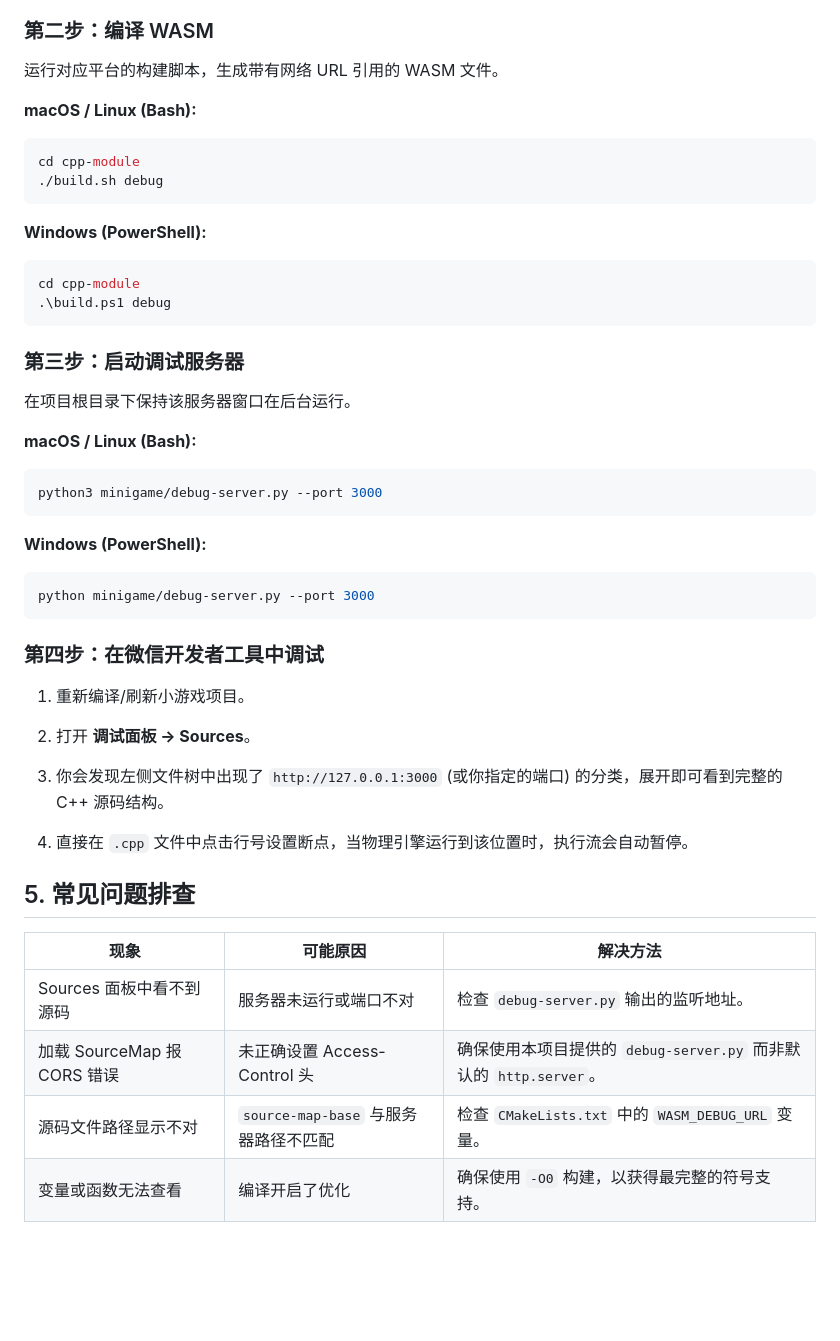
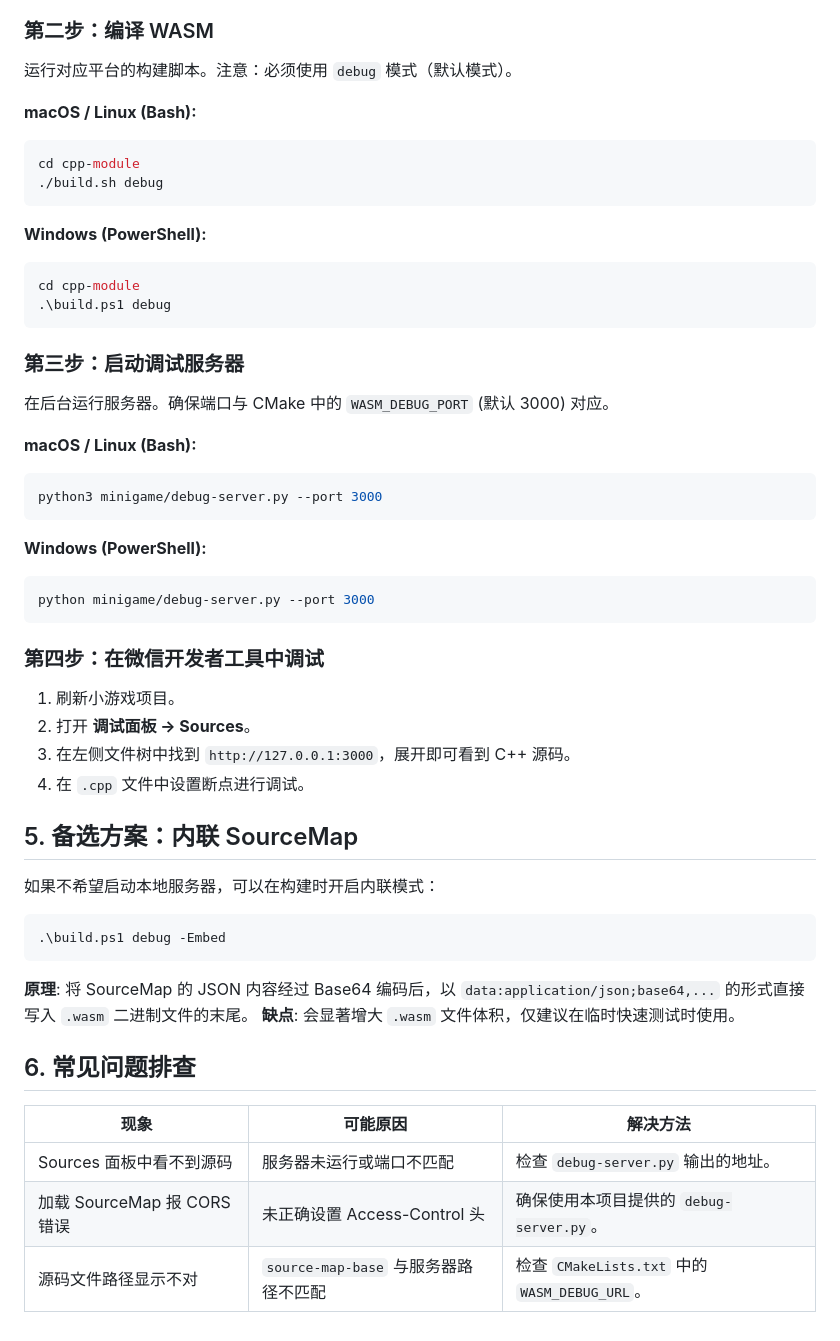
Before and after one commit to u-stone/WeChatDev, a Markdown page: docs/wasm-debug-server.md, the part around one of its changes. Rendered like a GitHub page; blank space fills up the shorter version.

````diff
--- a/docs/wasm-debug-server.md
+++ b/docs/wasm-debug-server.md
@@ -60,6 +68,6 @@ target_link_options(demo PRIVATE "-gsource-map" "--source-map-base=${WASM_DEBUG_
 
 ### 第二步：编译 WASM
-运行对应平台的构建脚本，生成带有网络 URL 引用的 WASM 文件。
+运行对应平台的构建脚本。注意：必须使用 `debug` 模式（默认模式）。
 
 **macOS / Linux (Bash):**
 ```bash
@@ -74,7 +82,7 @@ cd cpp-module
 ```
 
 ### 第三步：启动调试服务器
-在项目根目录下保持该服务器窗口在后台运行。
+在后台运行服务器。确保端口与 CMake 中的 `WASM_DEBUG_PORT` (默认 3000) 对应。
 
 **macOS / Linux (Bash):**
 ```bash
@@ -87,17 +95,24 @@ python minigame/debug-server.py --port 3000
 ```
 
 ### 第四步：在微信开发者工具中调试
-1.  重新编译/刷新小游戏项目。
+1.  刷新小游戏项目。
 2.  打开 **调试面板 -> Sources**。
-3.  你会发现左侧文件树中出现了 `http://127.0.0.1:3000` (或你指定的端口) 的分类，展开即可看到完整的 C++ 源码结构。
+3.  在左侧文件树中找到 `http://127.0.0.1:3000`，展开即可看到 C++ 源码。
+4.  在 `.cpp` 文件中设置断点进行调试。
 
-4.  直接在 `.cpp` 文件中点击行号设置断点，当物理引擎运行到该位置时，执行流会自动暂停。
+## 5. 备选方案：内联 SourceMap
 
-## 5. 常见问题排查
+如果不希望启动本地服务器，可以在构建时开启内联模式：
+```powershell
+.\build.ps1 debug -Embed
+```
+**原理**: 将 SourceMap 的 JSON 内容经过 Base64 编码后，以 `data:application/json;base64,...` 的形式直接写入 `.wasm` 二进制文件的末尾。
+**缺点**: 会显著增大 `.wasm` 文件体积，仅建议在临时快速测试时使用。
+
+## 6. 常见问题排查
 
 | 现象 | 可能原因 | 解决方法 |
 |---|---|---|
-| Sources 面板中看不到源码 | 服务器未运行或端口不对 | 检查 `debug-server.py` 输出的监听地址。 |
-| 加载 SourceMap 报 CORS 错误 | 未正确设置 Access-Control 头 | 确保使用本项目提供的 `debug-server.py` 而非默认的 `http.server`。 |
-| 源码文件路径显示不对 | `source-map-base` 与服务器路径不匹配 | 检查 `CMakeLists.txt` 中的 `WASM_DEBUG_URL` 变量。 |
-| 变量或函数无法查看 | 编译开启了优化 | 确保使用 `-O0` 构建，以获得最完整的符号支持。 |
+| Sources 面板中看不到源码 | 服务器未运行或端口不匹配 | 检查 `debug-server.py` 输出的地址。 |
+| 加载 SourceMap 报 CORS 错误 | 未正确设置 Access-Control 头 | 确保使用本项目提供的 `debug-server.py`。 |
+| 源码文件路径显示不对 | `source-map-base` 与服务器路径不匹配 | 检查 `CMakeLists.txt` 中的 `WASM_DEBUG_URL`。 |
````
Also changed, not shown: other parts of docs/wasm-debug-server.md (+31 -23 lines), solution.md (deleted, +0 -60 lines).
